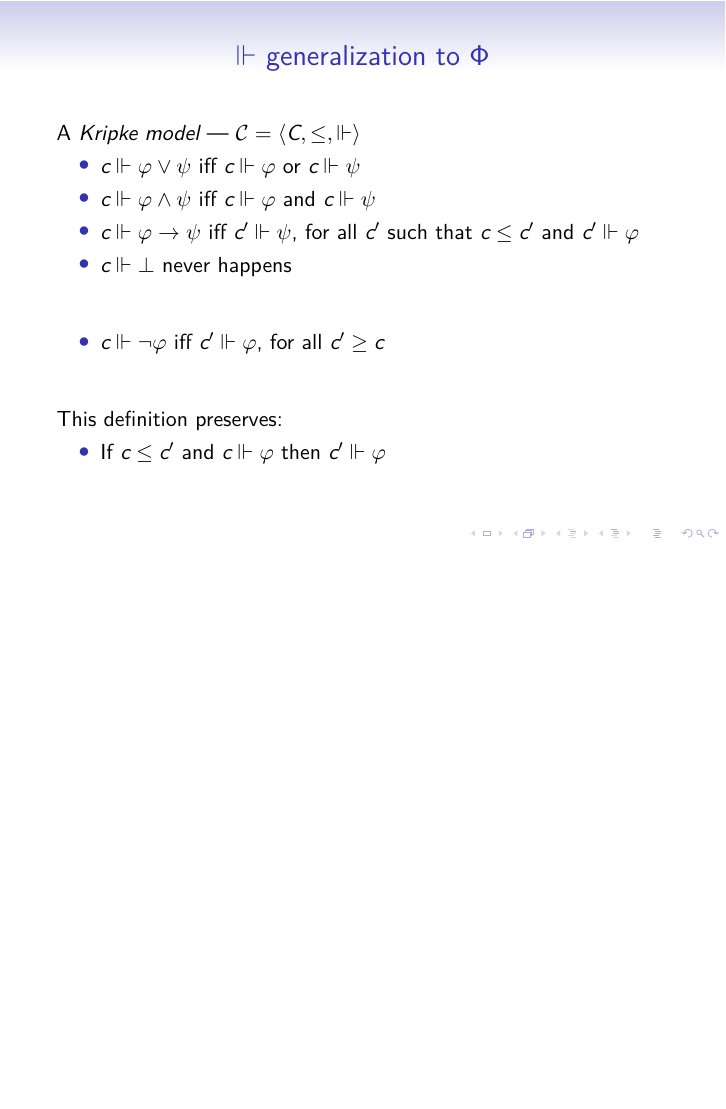
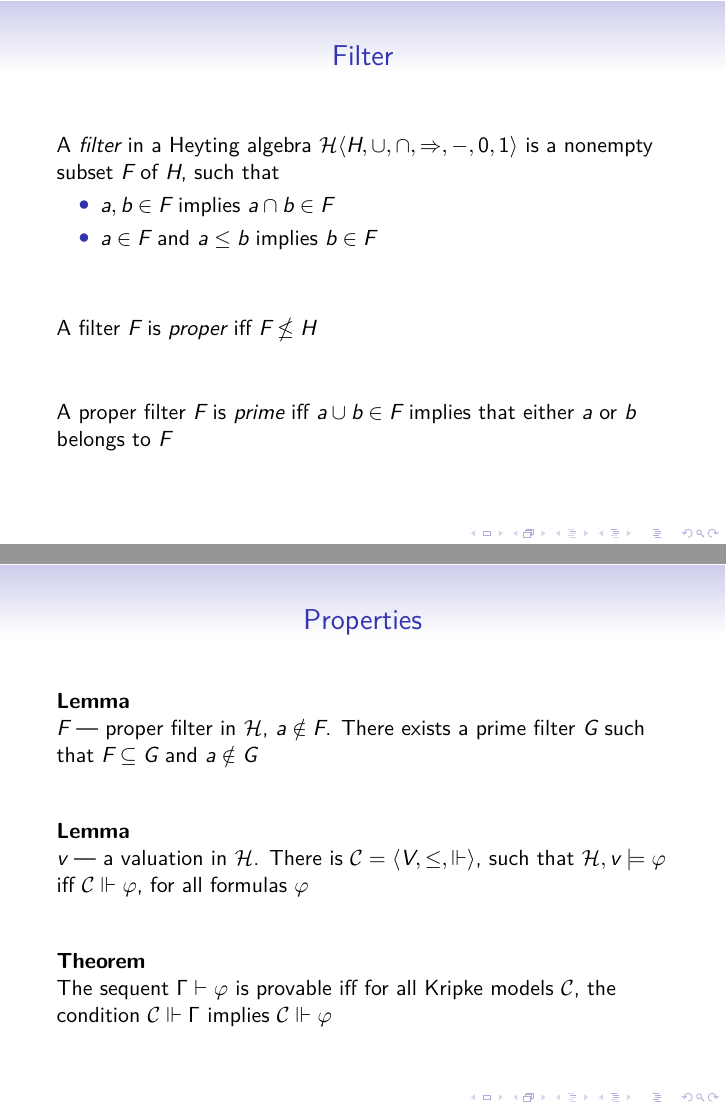
Before and after one commit to anlun/curryHowardNotes, LaTeX slides (main.tex): page 30 of 30 before the commit and pages 31 and 34 of 36 after it, the two joined at a grey line, the shorter picture padded with empty space. Compiled offline with XeLaTeX.

Commit message:
Finished work on sufficient part of first presentation

```diff
--- a/main.tex
+++ b/main.tex
@@ -482,3 +482,37 @@
   \end{itemize}
 \end{frame}
 
+\begin{frame}{Filter}
+  A \emph{filter} in a Heyting algebra $\mcalh \langle H, \cup, \cap, \Rightarrow, -, 0, 1\rangle$ is a nonempty subset $F$ of $H$, such that
+  \begin{itemize}
+    \item $a, b \in F$ implies $a \cap b \in F$
+    \item $a \in F$ and $a \leq b$ implies $b \in F$
+  \end{itemize}
+
+  \vfill
+  A filter $F$ is \emph{proper} iff $F \nleq H$
+  \vfill
+  A proper filter $F$ is \emph{prime} iff $a \cup b \in F$ implies that either $a$ or $b$ belongs to $F$
+\end{frame}
+
+\begin{frame}{Properties}
+  \textbf{Lemma}
+
+  $F$ --- proper filter in $\mathcal{H}$, $a \notin F$. There exists a prime filter $G$ such that $F \subseteq G$ and $a \notin G$
+  \vfill
+
+  \pause
+  \textbf{Lemma}
+
+  $v$ --- a valuation in $\mathcal{H}$. There is $\mathcal{C} = \langle V, \leq, \Vdash \rangle$,
+  such that $\mcalh, v \models \varphi$ iff $\mathcal{C} \Vdash \varphi$, for all formulas $\varphi$
+
+  \vfill
+
+  \pause
+  \textbf{Theorem}
+
+  The sequent $\Gamma \vdash \varphi$ is provable iff for all Kripke models $\mathcal{C}$, the condition
+  $\mathcal{C} \Vdash \Gamma$ implies $\mathcal{C} \Vdash \varphi$
+
+\end{frame}
@@ -484,0 +525 @@
+  models $\mathcal{C}$, the condition $\mathcal{C} \Vdash \Gamma$ implies $\mathcal{C} \Vdash \varphi$
```
Also changed, not shown: main.tex (24 more changed lines), 1 other file.
